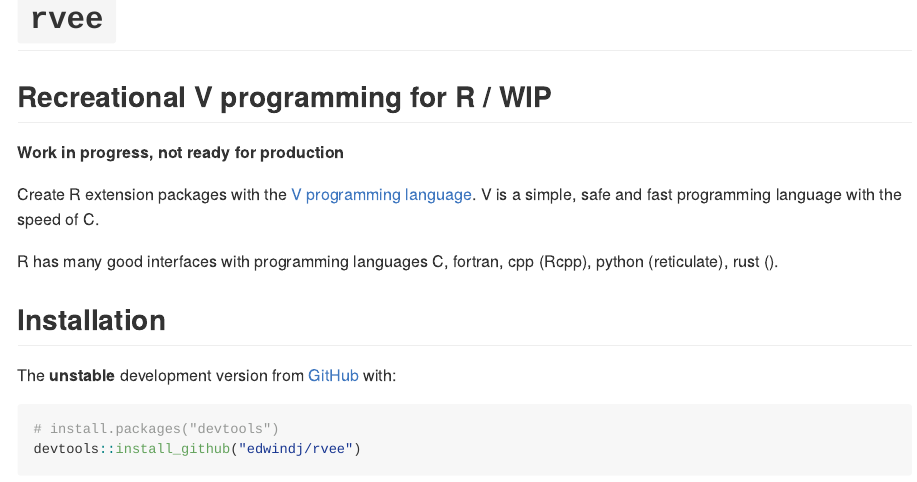
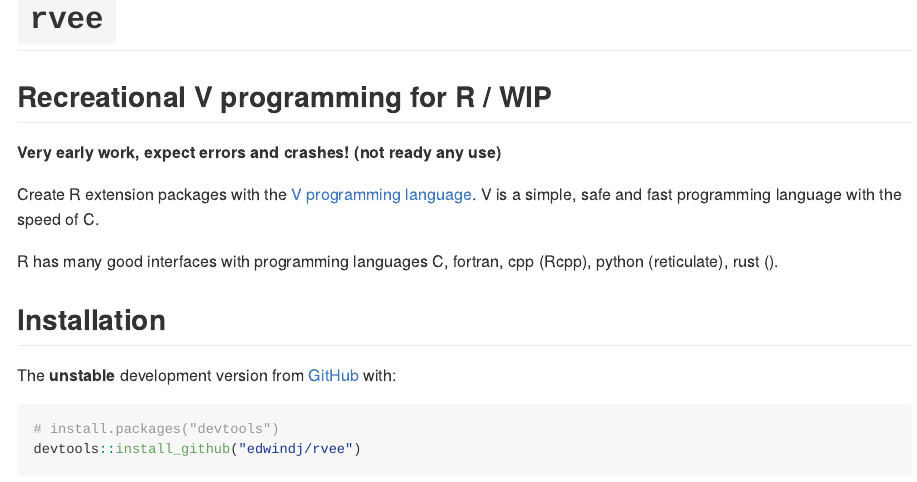
Before and after one commit to edwindj/rvee, an R Markdown document (README.Rmd): the page in a window 1100 px wide, from its top. The pictures show the output file README.md that the author committed with the source, drawn offline in the style of GitHub; badge pictures from the web are left out.

Commit message:
updating readme

```diff
--- a/README.Rmd
+++ b/README.Rmd
@@ -21,7 +21,7 @@ knitr::opts_chunk$set(
 [![CRAN status](https://www.r-pkg.org/badges/version/rvee)](https://CRAN.R-project.org/package=rvee)
 <!-- badges: end -->
 
-**Work in progress, not ready for production**
+**Very early work, expect errors and crashes! (not ready any use)**
 
 Create R extension packages with the [V programming language](https://vlang.io).
 V is a simple, safe and fast programming language with the speed of C.
```
Also changed, not shown: README.md, 1 other file.
